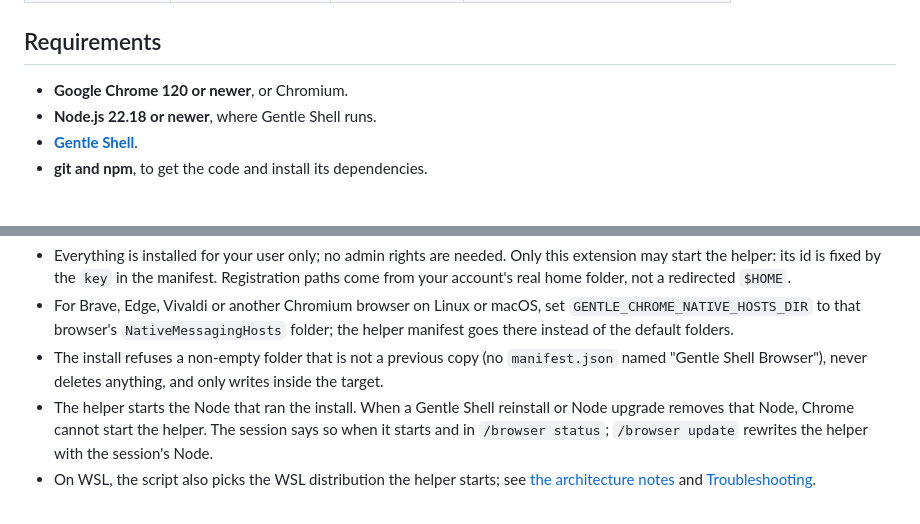
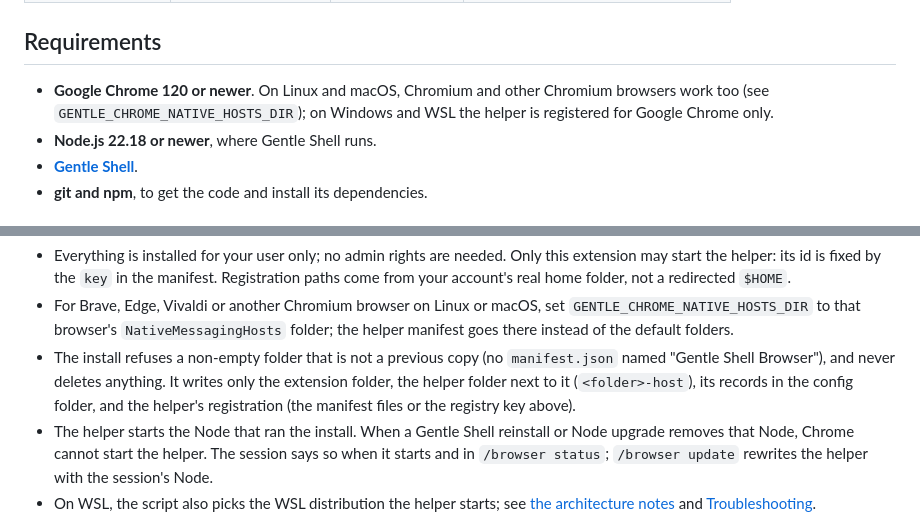
Before and after one commit to AndySabina/gentle-shell-browser, a Markdown page: README.md, 2 parts joined by grey strips. Rendered like a GitHub page.

Commit message:
docs: state which browsers the helper registers for and everything the install writes

```diff
--- a/README.md
+++ b/README.md
@@ -30,7 +30,7 @@ New here? Read the step-by-step **[user guide](docs/GUIDE.md)**, with pictures o
 
 ## Requirements
 
-- **Google Chrome 120 or newer**, or Chromium.
+- **Google Chrome 120 or newer**. On Linux and macOS, Chromium and other Chromium browsers work too (see `GENTLE_CHROME_NATIVE_HOSTS_DIR`); on Windows and WSL the helper is registered for Google Chrome only.
 - **Node.js 22.18 or newer**, where Gentle Shell runs.
 - **[Gentle Shell](https://github.com/Gentleman-Programming/gentle-shell)**.
 - **git and npm**, to get the code and install its dependencies.
@@ -76,7 +76,7 @@ To use another folder, pass it as the only argument: `npm run install-extension
 
 - Everything is installed for your user only; no admin rights are needed. Only this extension may start the helper: its id is fixed by the `key` in the manifest. Registration paths come from your account's real home folder, not a redirected `$HOME`.
 - For Brave, Edge, Vivaldi or another Chromium browser on Linux or macOS, set `GENTLE_CHROME_NATIVE_HOSTS_DIR` to that browser's `NativeMessagingHosts` folder; the helper manifest goes there instead of the default folders.
-- The install refuses a non-empty folder that is not a previous copy (no `manifest.json` named "Gentle Shell Browser"), never deletes anything, and only writes inside the target.
+- The install refuses a non-empty folder that is not a previous copy (no `manifest.json` named "Gentle Shell Browser"), and never deletes anything. It writes only the extension folder, the helper folder next to it (`<folder>-host`), its records in the config folder, and the helper's registration (the manifest files or the registry key above).
 - The helper starts the Node that ran the install. When a Gentle Shell reinstall or Node upgrade removes that Node, Chrome cannot start the helper. The session says so when it starts and in `/browser status`; `/browser update` rewrites the helper with the session's Node.
 - On WSL, the script also picks the WSL distribution the helper starts; see [the architecture notes](docs/ARCHITECTURE.md#the-native-messaging-helper) and [Troubleshooting](#troubleshooting).
 
```
Also changed, not shown: docs/GUIDE.md (+2 -2 lines).
